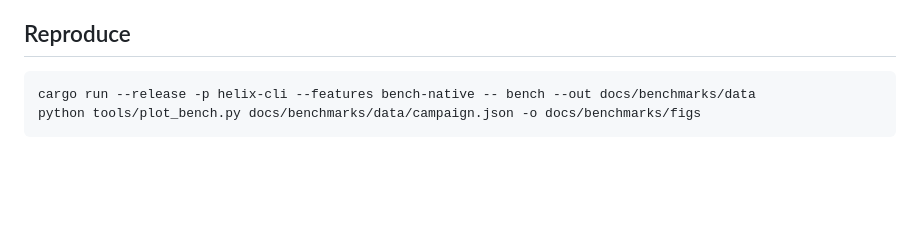
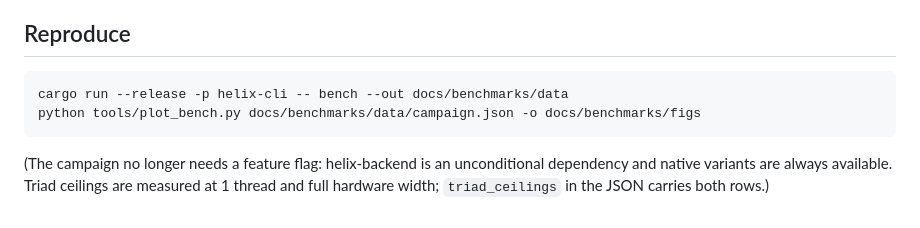
Before and after one commit to Noel-Alex/helix-compiler, a Markdown page: docs/benchmarks/results.md, the part around the change. Rendered like a GitHub page; blank space fills up the shorter version.

Commit message:
Docs: drop deleted bench-native flag from reproduce steps; note dual-width triad ceilings

````diff
--- a/docs/benchmarks/results.md
+++ b/docs/benchmarks/results.md
@@ -60,6 +60,10 @@ dot@65K 21.5→1.4 ms, matmul@128 1412.6→5.6 ms.
 ## Reproduce
 
 ```bash
-cargo run --release -p helix-cli --features bench-native -- bench --out docs/benchmarks/data
+cargo run --release -p helix-cli -- bench --out docs/benchmarks/data
 python tools/plot_bench.py docs/benchmarks/data/campaign.json -o docs/benchmarks/figs
 ```
+
+(The campaign no longer needs a feature flag: helix-backend is an unconditional
+dependency and native variants are always available. Triad ceilings are measured
+at 1 thread and full hardware width; `triad_ceilings` in the JSON carries both rows.)
````
